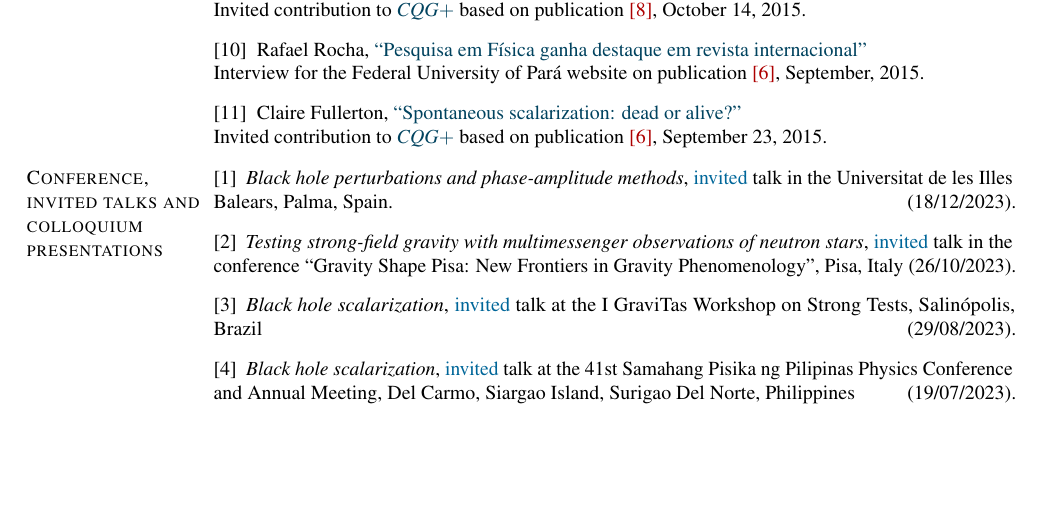
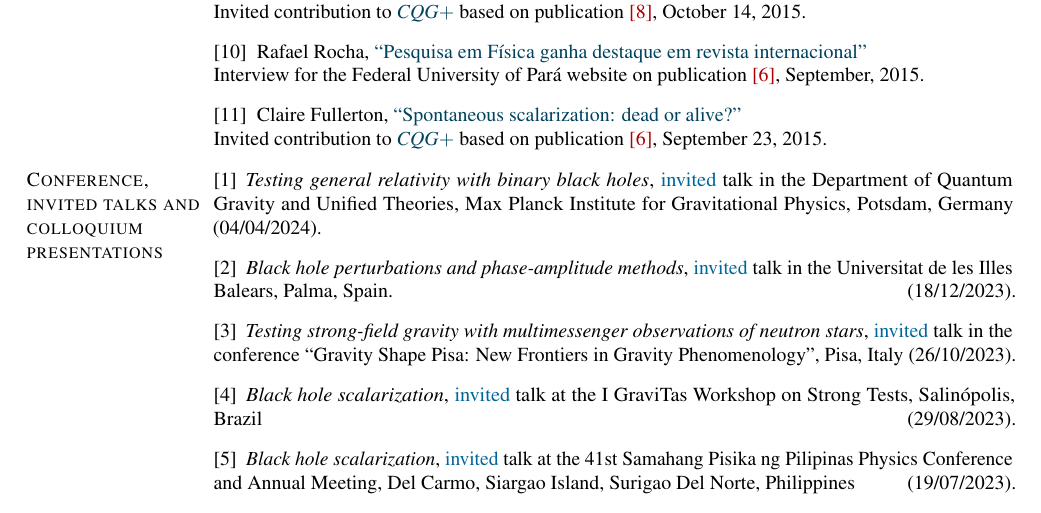
Before and after one commit to hosilva/hosilvacv, a LaTeX CV (cv_hector.tex): part of page 6 of 13, cut so that both start at the same text, the shorter picture padded with empty space. Compiled offline with pdfLaTeX.

Commit message:
crossed quant. grav. talk

```diff
--- a/cv_hector.tex
+++ b/cv_hector.tex
@@ -996,6 +996,10 @@ Some of my work has been featured in media and press:
 
 \restartlist{bibenum}
 \begin{bibenum}
+    \item \emph{Testing general relativity with binary black holes},
+    \invited{} talk in the Department of Quantum Gravity and Unified Theories, Max Planck Institute for Gravitational Physics, Potsdam, Germany
+    \hfill (04/04/2024).
+
     \item \emph{Black hole perturbations and phase-amplitude methods},
     \invited{} talk in the Universitat de les Illes Balears, Palma, Spain.
     \hfill (18/12/2023).
```
